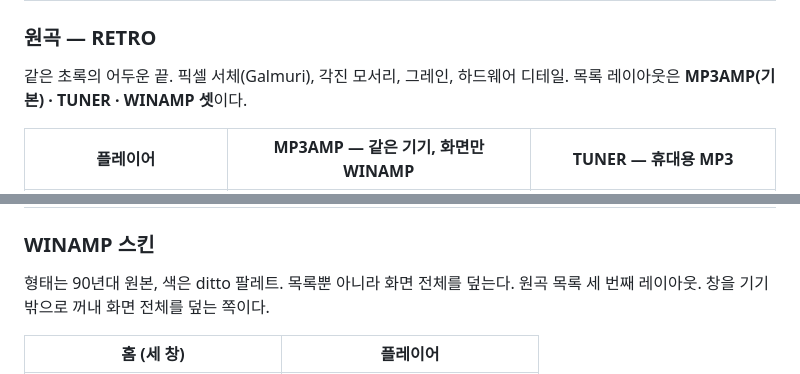
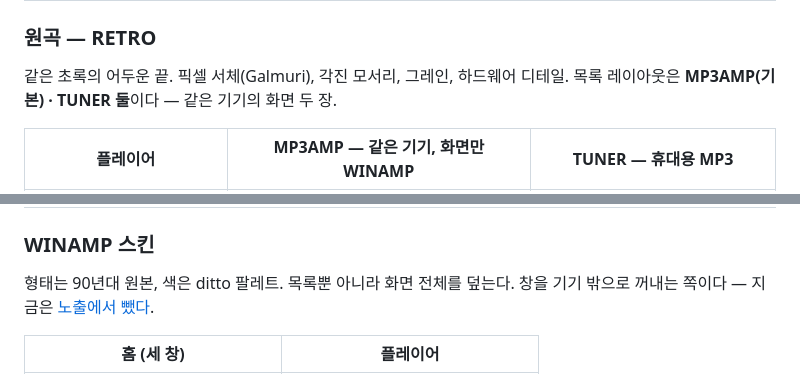
Before and after one commit to aykim-portfolio/ditto_musicplayer, a Markdown page: MAKING-OF.md, 2 parts joined by grey strips. GitHub-like rendering.

```diff
--- a/MAKING-OF.md
+++ b/MAKING-OF.md
@@ -24,7 +24,7 @@
 ### 원곡 — RETRO
 
 같은 초록의 어두운 끝. 픽셀 서체(Galmuri), 각진 모서리, 그레인, 하드웨어 디테일.
-목록 레이아웃은 **MP3AMP(기본) · TUNER · WINAMP 셋**이다.
+목록 레이아웃은 **MP3AMP(기본) · TUNER 둘**이다 — 같은 기기의 화면 두 장.
 
 | 플레이어 | MP3AMP — 같은 기기, 화면만 WINAMP | TUNER — 휴대용 MP3 |
 |:--:|:--:|:--:|
@@ -34,7 +34,7 @@
 ### WINAMP 스킨
 
 형태는 90년대 원본, 색은 ditto 팔레트. 목록뿐 아니라 화면 전체를 덮는다.
-원곡 목록 세 번째 레이아웃. 창을 기기 밖으로 꺼내 화면 전체를 덮는 쪽이다.
+창을 기기 밖으로 꺼내는 쪽이다 — 지금은 [노출에서 뺐다](#노출에서-뺀-레이아웃).
 
 | 홈 (세 창) | 플레이어 |
 |:--:|:--:|
```
Also changed, not shown: other parts of MAKING-OF.md (+37 -6 lines).
